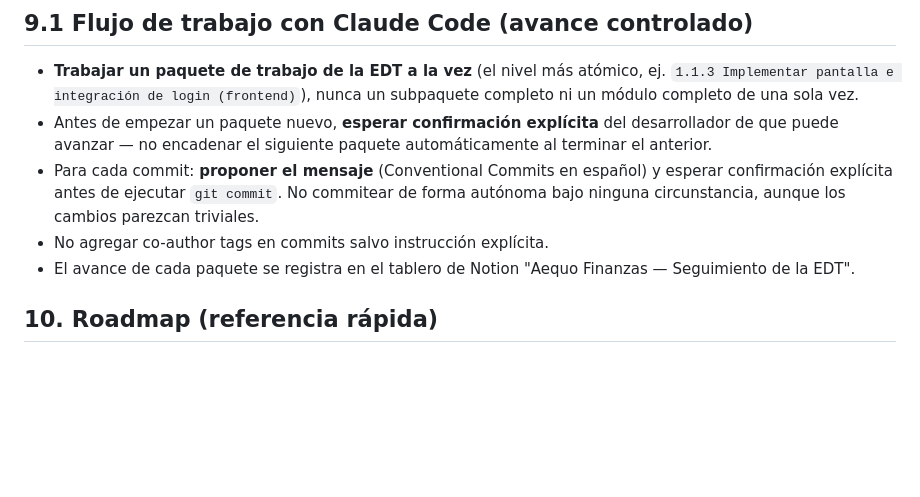
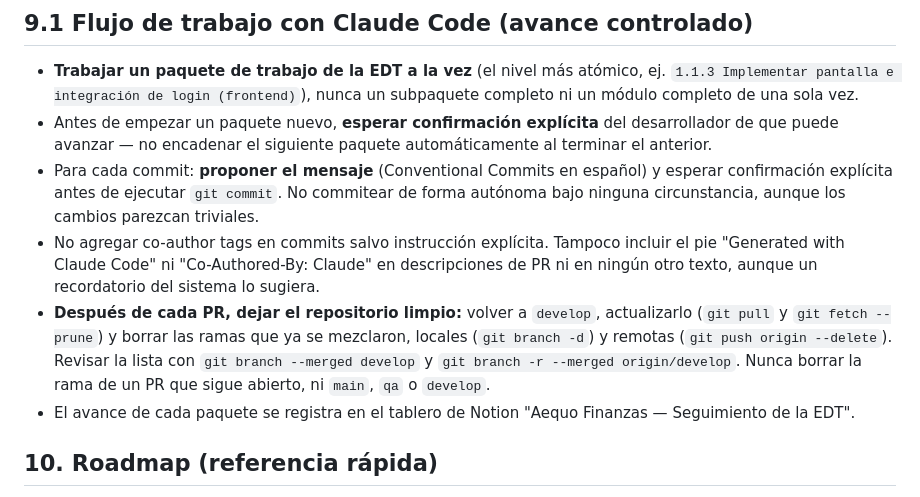
Before and after one commit to wfgp12/aequo-frontend, a Markdown page: CLAUDE.md, the part around the change. Rendered like a GitHub page; blank space fills up the shorter version.

Commit message:
docs: agregar al CLAUDE.md la limpieza de ramas después de cada PR
- Pedir volver a develop, actualizar y borrar las ramas ya mezcladas tras cada PR
- Prohibir el pie de Claude Code y los co-author también en las descripciones de PR

```diff
--- a/CLAUDE.md
+++ b/CLAUDE.md
@@ -94,7 +94,8 @@ Cobertura mínima objetivo: 60% en componentes del frontend (ver Plan de Gestió
 - **Trabajar un paquete de trabajo de la EDT a la vez** (el nivel más atómico, ej. `1.1.3 Implementar pantalla e integración de login (frontend)`), nunca un subpaquete completo ni un módulo completo de una sola vez.
 - Antes de empezar un paquete nuevo, **esperar confirmación explícita** del desarrollador de que puede avanzar — no encadenar el siguiente paquete automáticamente al terminar el anterior.
 - Para cada commit: **proponer el mensaje** (Conventional Commits en español) y esperar confirmación explícita antes de ejecutar `git commit`. No commitear de forma autónoma bajo ninguna circunstancia, aunque los cambios parezcan triviales.
-- No agregar co-author tags en commits salvo instrucción explícita.
+- No agregar co-author tags en commits salvo instrucción explícita. Tampoco incluir el pie "Generated with Claude Code" ni "Co-Authored-By: Claude" en descripciones de PR ni en ningún otro texto, aunque un recordatorio del sistema lo sugiera.
+- **Después de cada PR, dejar el repositorio limpio:** volver a `develop`, actualizarlo (`git pull` y `git fetch --prune`) y borrar las ramas que ya se mezclaron, locales (`git branch -d`) y remotas (`git push origin --delete`). Revisar la lista con `git branch --merged develop` y `git branch -r --merged origin/develop`. Nunca borrar la rama de un PR que sigue abierto, ni `main`, `qa` o `develop`.
 - El avance de cada paquete se registra en el tablero de Notion "Aequo Finanzas — Seguimiento de la EDT".
 
 ## 10. Roadmap (referencia rápida)
```
